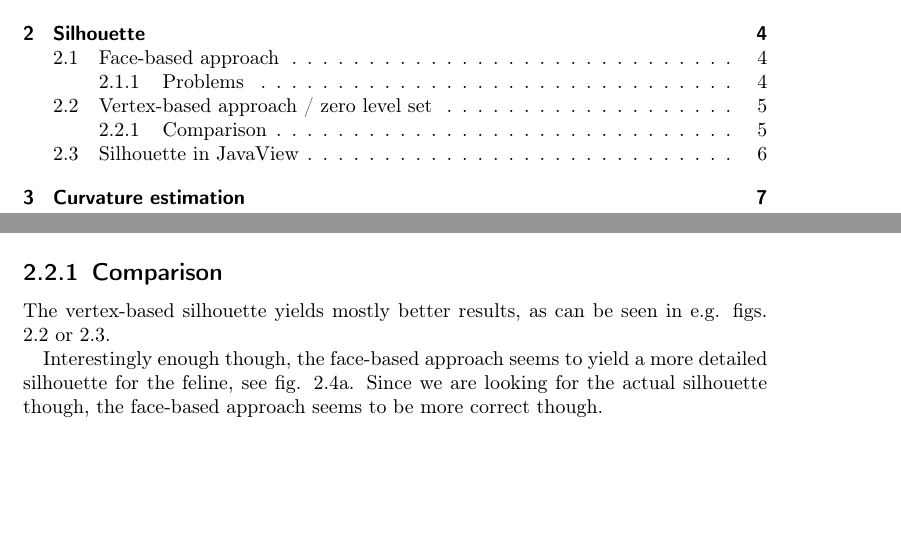
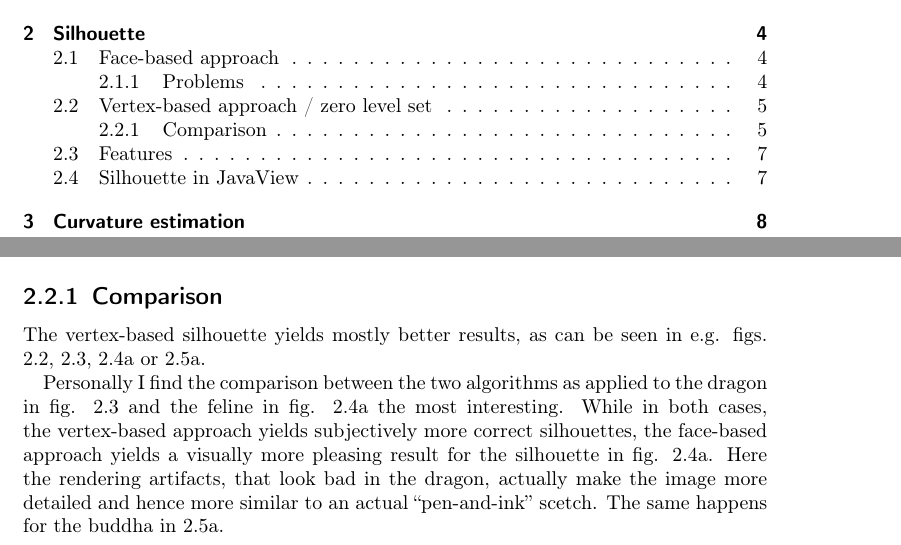
Before and after one commit to milianw/scivi, a LaTeX document (solutions/report-scivi-2-milian-wolff.tex): two parts of pages 1 and 5 of 7 before the commit and two parts of pages 1 and 5 of 8 after it, joined at a grey line, cut so that both start at the same text, the shorter picture padded with empty space. Compiled offline with pdfLaTeX.

Commit message:
wrap up silhouette

```diff
--- a/solutions/report-scivi-2-milian-wolff.tex
+++ b/solutions/report-scivi-2-milian-wolff.tex
@@ -210,12 +210,18 @@ The code for my implementation can be found in
 \subsection{Comparison}
 
 The vertex-based silhouette yields mostly better results, as can be seen in
-e.g. figs. \ref{fig:silhouette-sphere} or \ref{fig:silhouette-dragon}.
+e.g. figs. \ref{fig:silhouette-sphere}, \ref{fig:silhouette-dragon},
+\ref{fig:face-silhouette-feline} or \ref{fig:face-silhouette-buddha}.
 
-Interestingly enough though, the face-based approach seems to yield a more
-detailed silhouette for the feline, see fig. \ref{fig:face-silhouette-feline}.
-Since we are looking for the actual silhouette though, the face-based approach
-seems to be more correct though.
+Personally I find the comparison between the two algorithms as
+applied to the dragon in fig. \ref{fig:silhouette-dragon} and the feline in fig.
+\ref{fig:face-silhouette-feline} the most interesting. While in both cases, the
+vertex-based approach yields subjectively more correct silhouettes, the
+face-based approach yields a visually more pleasing result for the silhouette
+in fig. \ref{fig:face-silhouette-feline}. Here the rendering artifacts, that
+look bad in the dragon, actually make the image more detailed and hence more
+similar to an actual ``pen-and-ink'' scetch. The same happens for the buddha in
+\ref{fig:face-silhouette-buddha}.
 
 \begin{figure}
   \subfloat[face-based]{
```
Also changed, not shown: solutions/report-scivi-2-milian-wolff.tex (26 more changed lines).
